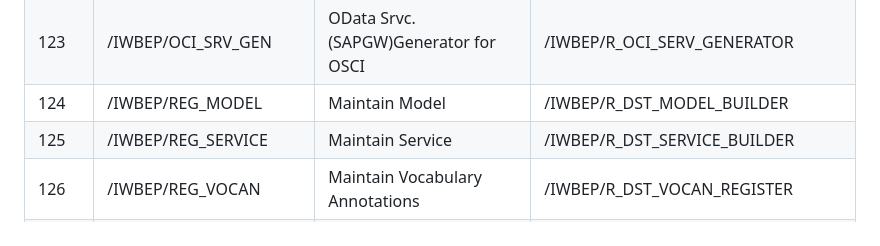
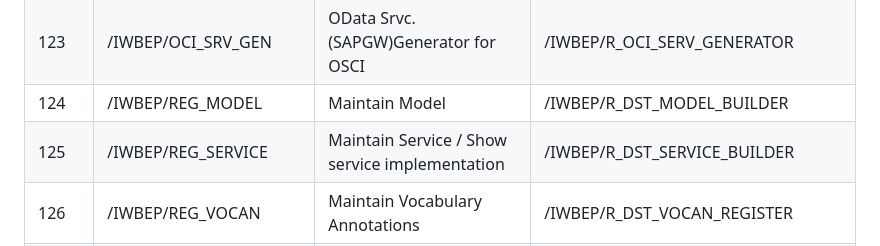
Before and after one commit to Octavius-Dante/Arthelais, a Markdown page: ALL_UI5_ODATA_TCODES/Readme.md, the part around the change. Rendered like a GitHub page.

```diff
--- a/ALL_UI5_ODATA_TCODES/Readme.md
+++ b/ALL_UI5_ODATA_TCODES/Readme.md
@@ -1024,7 +1024,7 @@
     <tr>
         <td>125</td>
         <td>/IWBEP/REG_SERVICE</td>
-        <td>Maintain Service</td>
+        <td>Maintain Service / Show service implementation </td>
         <td>/IWBEP/R_DST_SERVICE_BUILDER</td>
     </tr>
     <tr>
```
